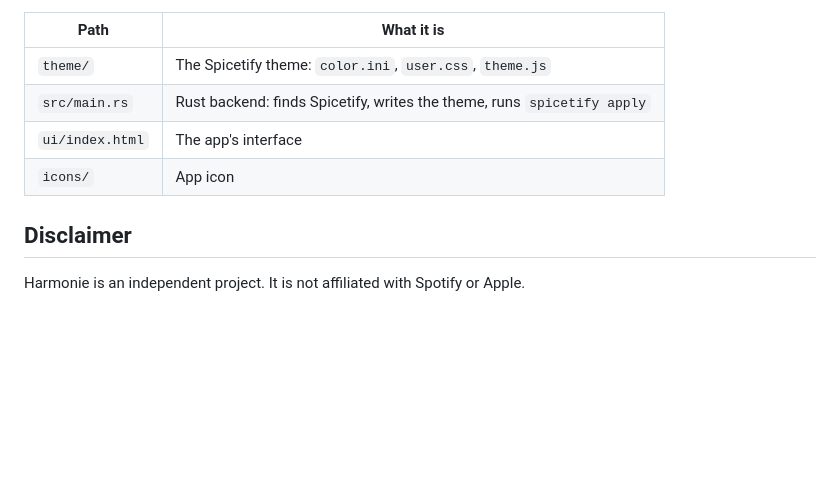
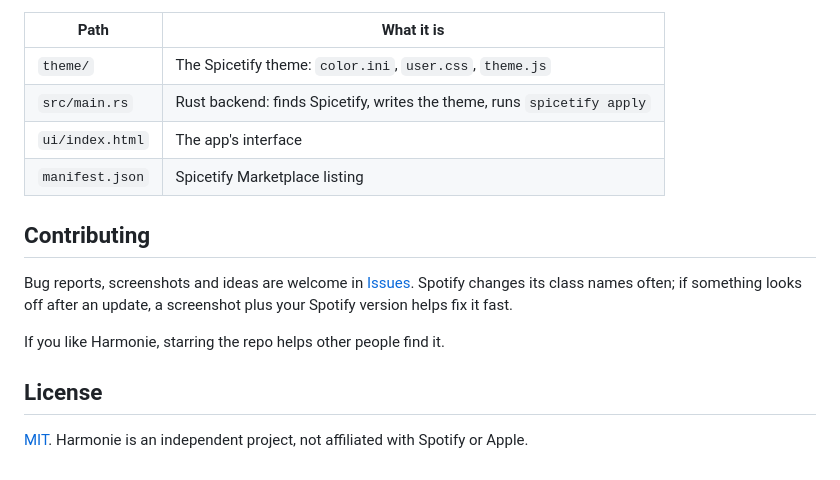
Before and after one commit to Kehazy/Harmonie, a Markdown page: README.md, the part around one of its changes. Rendered like a GitHub page; blank space fills up the shorter version.

```diff
--- a/README.md
+++ b/README.md
@@ -75,8 +85,14 @@ spicetify apply
 | `theme/` | The Spicetify theme: `color.ini`, `user.css`, `theme.js` |
 | `src/main.rs` | Rust backend: finds Spicetify, writes the theme, runs `spicetify apply` |
 | `ui/index.html` | The app's interface |
-| `icons/` | App icon |
+| `manifest.json` | Spicetify Marketplace listing |
 
-## Disclaimer
+## Contributing
 
-Harmonie is an independent project. It is not affiliated with Spotify or Apple.
+Bug reports, screenshots and ideas are welcome in [Issues](https://github.com/DevStudioss/harmonie/issues). Spotify changes its class names often; if something looks off after an update, a screenshot plus your Spotify version helps fix it fast.
+
+If you like Harmonie, starring the repo helps other people find it.
+
+## License
+
+[MIT](LICENSE). Harmonie is an independent project, not affiliated with Spotify or Apple.
```
Also changed, not shown: other parts of README.md (+59 -49 lines), assets/app-about.png (added), assets/app-appearance.png (added), assets/app-home.png (added), 13 other files.
